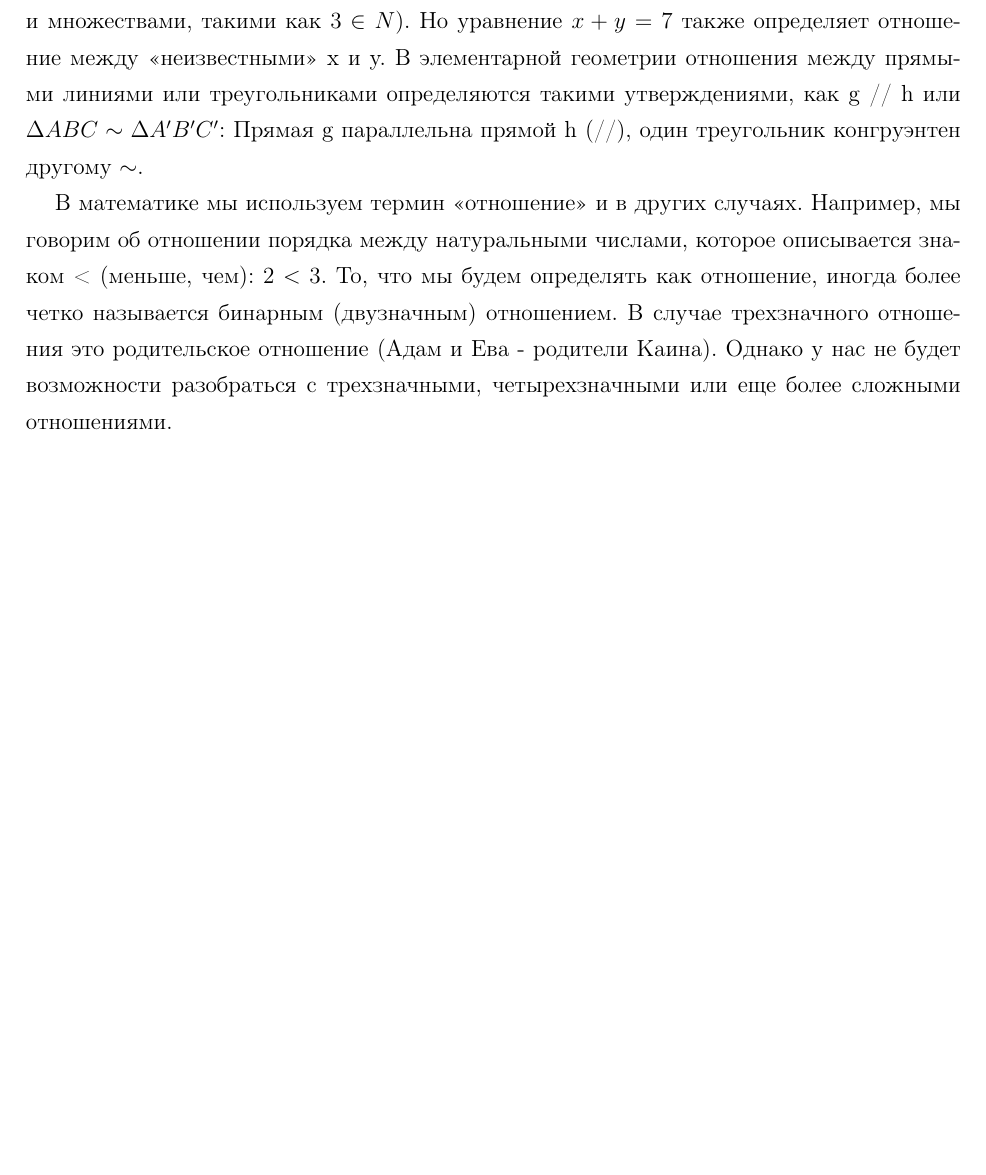
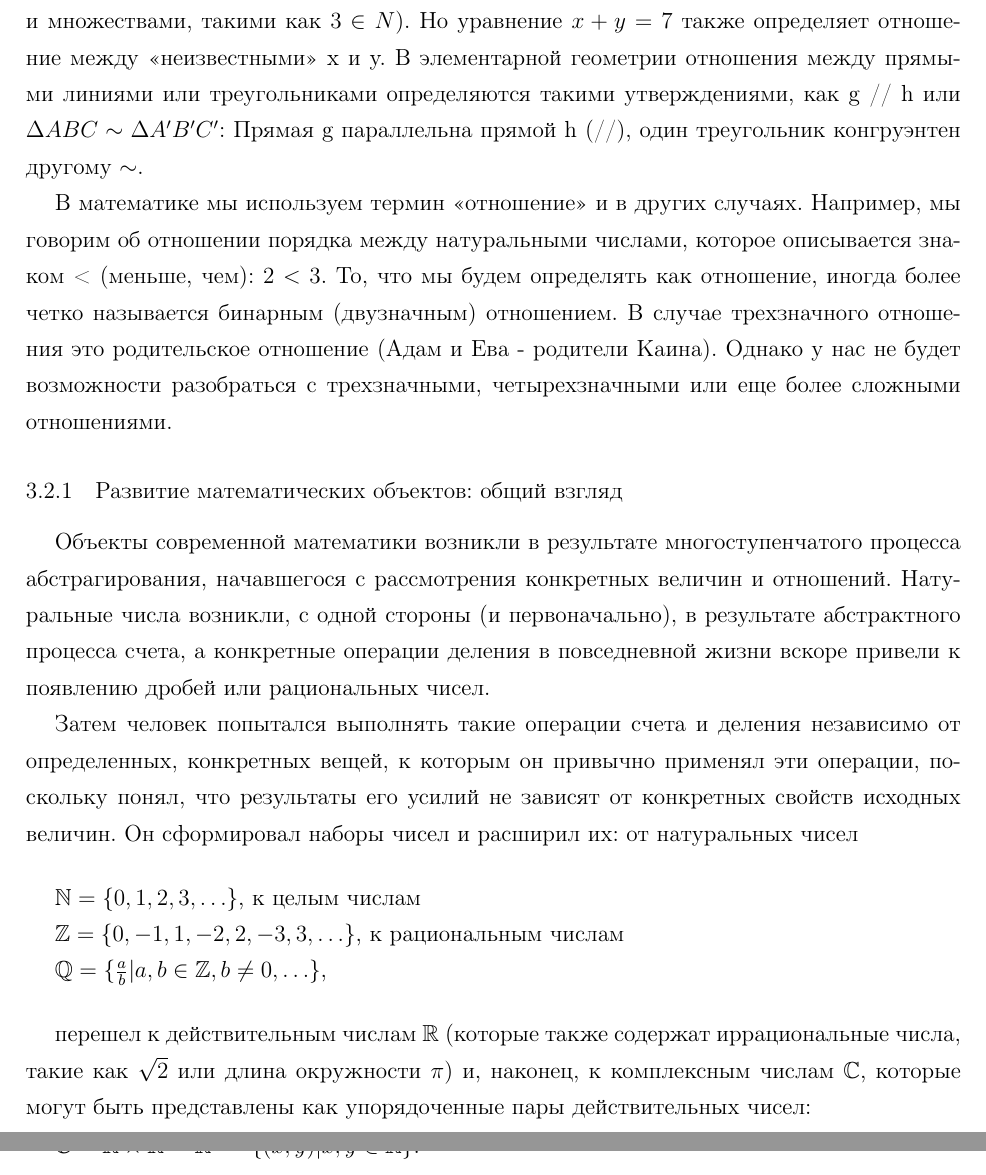
Before and after one commit to artschedrov/architektur_mathematik, a LaTeX document (main.tex, which reads chapters/chapter1.tex): part of page 15 of 15 before the commit and two parts of pages 15 and 16 of 16 after it, the two joined at a grey line, cut so that both start at the same text, the shorter picture padded with empty space. Compiled offline with pdfLaTeX.

Commit message:
add translate Die Entwicklung der mathematischen Objekte: eine erste Skizze

```diff
--- a/chapters/chapter1.tex
+++ b/chapters/chapter1.tex
@@ -207,3 +207,25 @@ I = \(\{x|x \in \mathbb{Q}, 0 \le x \le 1\}\)
 В математике мы используем термин «отношение» и в других случаях. Например, мы говорим об отношении порядка между натуральными числами, которое описывается знаком < (меньше, чем): \(2 < 3\).
 То, что мы будем определять как отношение, иногда более четко называется бинарным (двузначным) отношением. В случае трехзначного отношения это родительское отношение (Адам и Ева - родители Каина).
 Однако у нас не будет возможности разобраться с трехзначными, четырехзначными или еще более сложными отношениями.
+
+\subsubsection{Развитие математических объектов: общий взгляд}
+Объекты современной математики возникли в результате многоступенчатого процесса абстрагирования, начавшегося с рассмотрения конкретных величин и отношений. Натуральные числа возникли, с одной стороны (и первоначально), в результате абстрактного процесса счета, а конкретные операции деления в повседневной жизни вскоре привели к появлению дробей или рациональных чисел.
+
+Затем человек попытался выполнять такие операции счета и деления независимо от определенных, конкретных вещей, к которым он привычно применял эти операции, поскольку понял, что результаты его усилий не зависят от конкретных свойств исходных величин.
+Он сформировал наборы чисел и расширил их: от натуральных чисел
+
+\vspace{0.5cm}
+\(\mathbb{N}=\{0,1,2,3,\dots\}\), к целым числам
+
+\(\mathbb{Z}=\{0,-1,1,-2,2,-3,3,\dots\}\), к рациональным числам
+
+\(\mathbb{Q}=\{\frac{a}{b}|a,b \in \mathbb{Z}, b \neq 0 ,\dots\}\),
+
+\vspace{0.5cm}
+
+перешел к действительным числам \(\mathbb{R}\) (которые также содержат иррациональные числа, такие как \(\sqrt {2}\) или длина окружности \(\pi\)) и, наконец, к комплексным числам \(\mathbb{C}\), которые могут быть представлены как упорядоченные пары действительных чисел:
+
+\vspace{0.5cm}
+\(\mathbb{C}=\mathbb{R} \times \mathbb{R} = \mathbb{R}^{2} = \{(x,y) | x,y \in \mathbb{R}\}\).
+
+\vspace{0.5cm}
```
